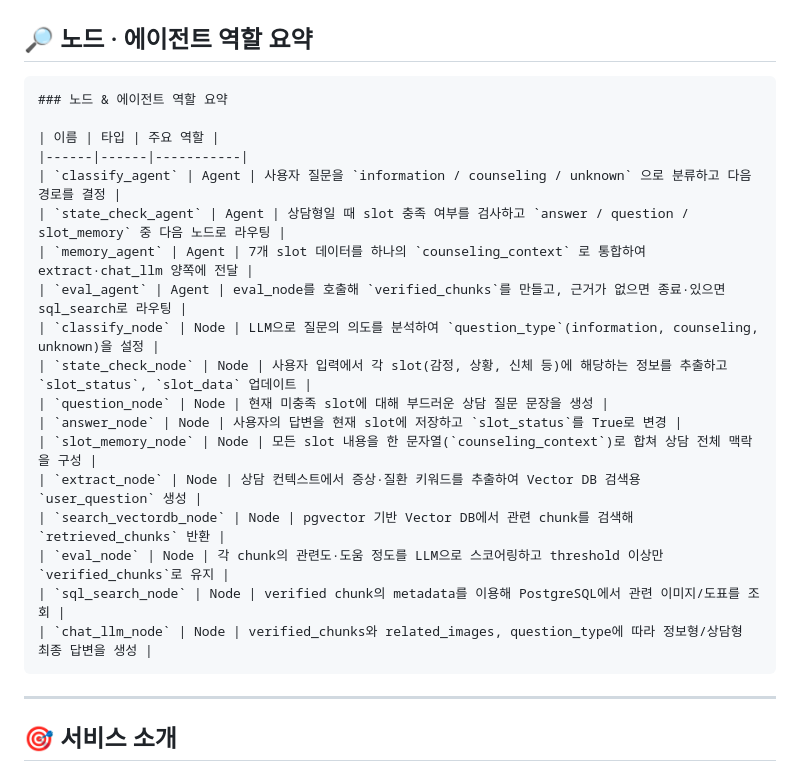
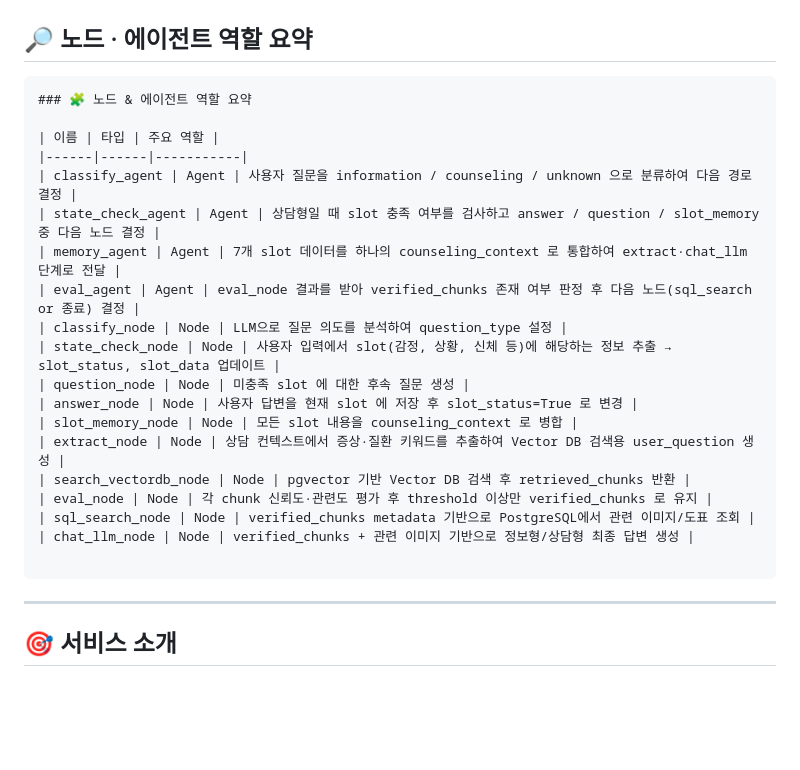
Before and after one commit to SKNETWORKS-FAMILY-AICAMP/SKN18-4th-3team, a Markdown page: README.md, the part around the change. GitHub-like rendering; blank space fills up the shorter version.

Commit message:
mermaid fix & markdown rewrite

````diff
--- a/README.md
+++ b/README.md
@@ -158,24 +158,25 @@ classDef blue fill:#DFF2FF,stroke:#AAD4E5,color:#3A5F73;
 ## 🔎 노드 · 에이전트 역할 요약
 
 ```markdown
-### 노드 & 에이전트 역할 요약
+### 🧩 노드 & 에이전트 역할 요약
 
 | 이름 | 타입 | 주요 역할 |
 |------|------|-----------|
-| `classify_agent` | Agent | 사용자 질문을 `information / counseling / unknown` 으로 분류하고 다음 경로를 결정 |
-| `state_check_agent` | Agent | 상담형일 때 slot 충족 여부를 검사하고 `answer / question / slot_memory` 중 다음 노드로 라우팅 |
-| `memory_agent` | Agent | 7개 slot 데이터를 하나의 `counseling_context` 로 통합하여 extract·chat_llm 양쪽에 전달 |
-| `eval_agent` | Agent | eval_node를 호출해 `verified_chunks`를 만들고, 근거가 없으면 종료·있으면 sql_search로 라우팅 |
-| `classify_node` | Node | LLM으로 질문의 의도를 분석하여 `question_type`(information, counseling, unknown)을 설정 |
-| `state_check_node` | Node | 사용자 입력에서 각 slot(감정, 상황, 신체 등)에 해당하는 정보를 추출하고 `slot_status`, `slot_data` 업데이트 |
-| `question_node` | Node | 현재 미충족 slot에 대해 부드러운 상담 질문 문장을 생성 |
-| `answer_node` | Node | 사용자의 답변을 현재 slot에 저장하고 `slot_status`를 True로 변경 |
-| `slot_memory_node` | Node | 모든 slot 내용을 한 문자열(`counseling_context`)로 합쳐 상담 전체 맥락을 구성 |
-| `extract_node` | Node | 상담 컨텍스트에서 증상·질환 키워드를 추출하여 Vector DB 검색용 `user_question` 생성 |
-| `search_vectordb_node` | Node | pgvector 기반 Vector DB에서 관련 chunk를 검색해 `retrieved_chunks` 반환 |
-| `eval_node` | Node | 각 chunk의 관련도·도움 정도를 LLM으로 스코어링하고 threshold 이상만 `verified_chunks`로 유지 |
-| `sql_search_node` | Node | verified chunk의 metadata를 이용해 PostgreSQL에서 관련 이미지/도표를 조회 |
-| `chat_llm_node` | Node | verified_chunks와 related_images, question_type에 따라 정보형/상담형 최종 답변을 생성 |
+| classify_agent | Agent | 사용자 질문을 information / counseling / unknown 으로 분류하여 다음 경로 결정 |
+| state_check_agent | Agent | 상담형일 때 slot 충족 여부를 검사하고 answer / question / slot_memory 중 다음 노드 결정 |
+| memory_agent | Agent | 7개 slot 데이터를 하나의 counseling_context 로 통합하여 extract·chat_llm 단계로 전달 |
+| eval_agent | Agent | eval_node 결과를 받아 verified_chunks 존재 여부 판정 후 다음 노드(sql_search or 종료) 결정 |
+| classify_node | Node | LLM으로 질문 의도를 분석하여 question_type 설정 |
+| state_check_node | Node | 사용자 입력에서 slot(감정, 상황, 신체 등)에 해당하는 정보 추출 → slot_status, slot_data 업데이트 |
+| question_node | Node | 미충족 slot 에 대한 후속 질문 생성 |
+| answer_node | Node | 사용자 답변을 현재 slot 에 저장 후 slot_status=True 로 변경 |
+| slot_memory_node | Node | 모든 slot 내용을 counseling_context 로 병합 |
+| extract_node | Node | 상담 컨텍스트에서 증상·질환 키워드를 추출하여 Vector DB 검색용 user_question 생성 |
+| search_vectordb_node | Node | pgvector 기반 Vector DB 검색 후 retrieved_chunks 반환 |
+| eval_node | Node | 각 chunk 신뢰도·관련도 평가 후 threshold 이상만 verified_chunks 로 유지 |
+| sql_search_node | Node | verified_chunks metadata 기반으로 PostgreSQL에서 관련 이미지/도표 조회 |
+| chat_llm_node | Node | verified_chunks + 관련 이미지 기반으로 정보형/상담형 최종 답변 생성 |
+
 ```
 
 ---
````
